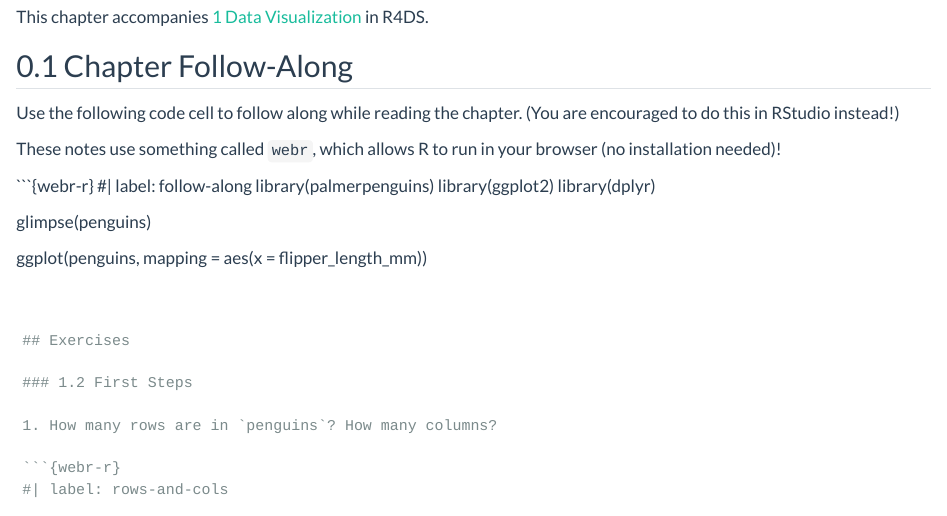
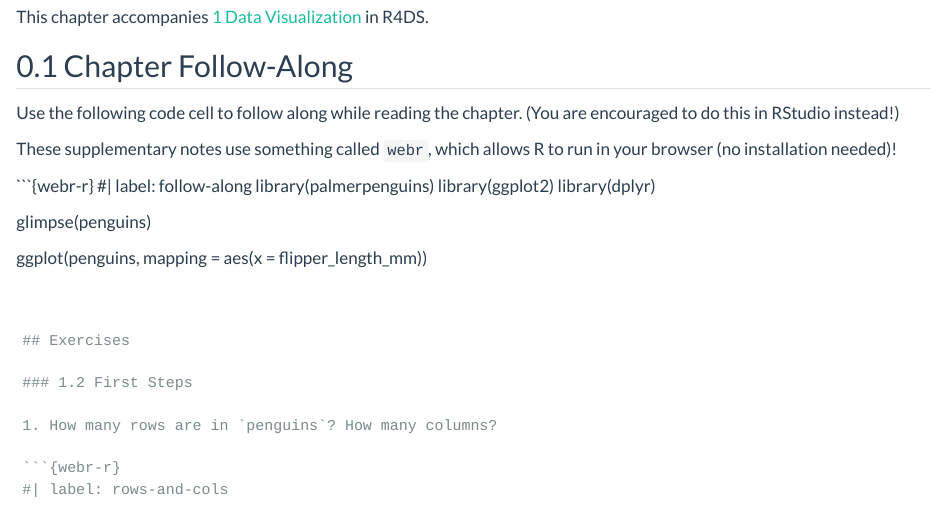
Before and after one commit to DB7-CourseNotes/Data100-Supplement, a Quarto document (L01-DataVis.qmd): the page in a window 1100 px wide, from 100 px down. Rendered offline with R 4.5, knitr and Pandoc in place of Quarto, with nearby package versions.

Commit message:
Incremental

````diff
--- a/L01-DataVis.qmd
+++ b/L01-DataVis.qmd
@@ -13,7 +13,7 @@ This chapter accompanies [1 Data Visualization](https://r4ds.hadley.nz/data-visu
 
 Use the following code cell to follow along while reading the chapter. (You are encouraged to do this in RStudio instead!)
 
-These notes use something called `webr`, which allows R to run in your browser (no installation needed)!
+These supplementary notes use something called `webr`, which allows R to run in your browser (no installation needed)!
 
 ```{webr-r}
 #| label: follow-along
````
